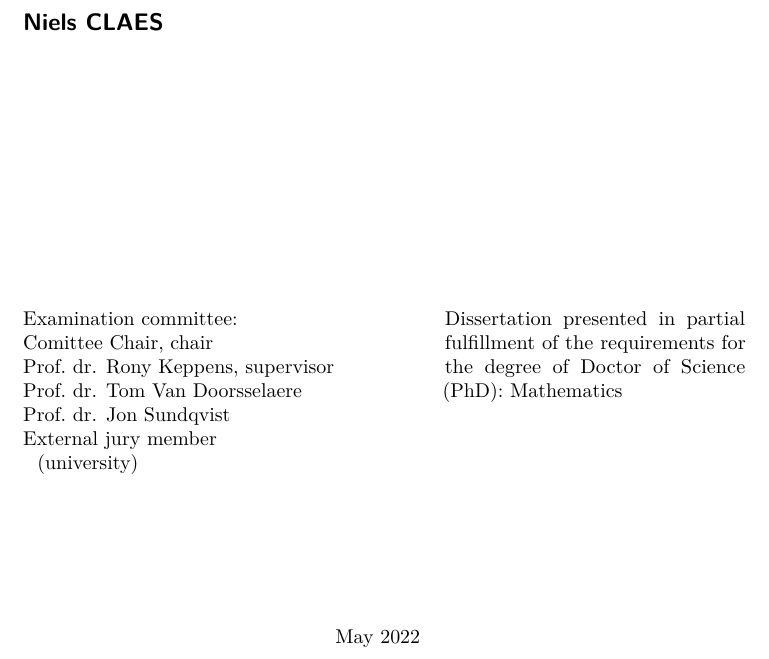
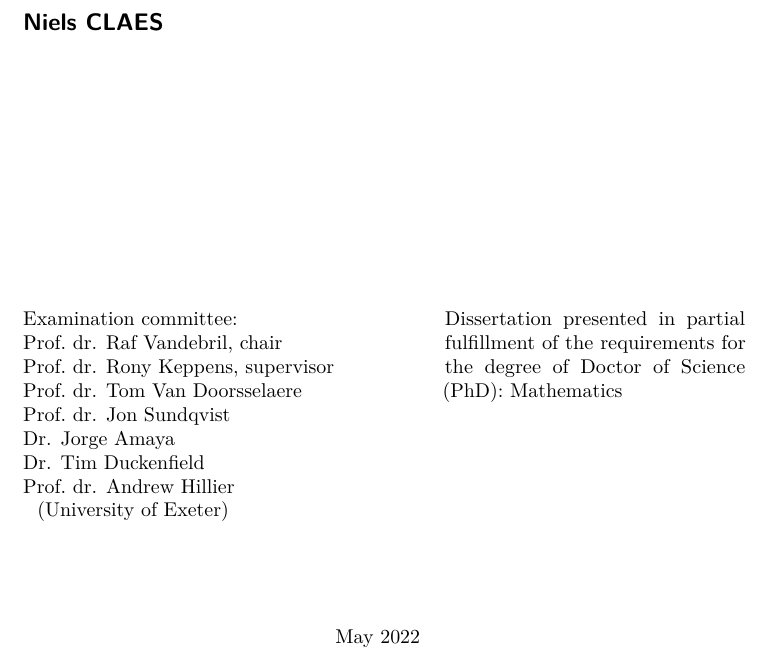
Before and after one commit to n-claes/phd-thesis, a LaTeX thesis (main.tex): part of page 3 of 84, cut so that both start at the same text. Compiled offline with pdfLaTeX.

Commit message:
examination committee

```diff
--- a/main.tex
+++ b/main.tex
@@ -11,10 +11,12 @@
 \author{Niels}{Claes}
 \supervisor{Prof.~dr. Rony Keppens}{}
 
-\president{Comittee Chair}{}
+\president{Prof.~dr. Raf Vandebril}{}
 \jurymember{Prof.~dr. Tom Van Doorsselaere}{}
 \jurymember{Prof.~dr. Jon Sundqvist}{}
-\externaljurymember{External jury member}{university}
+\jurymember{Dr. Jorge Amaya}{}
+\jurymember{Dr. Tim Duckenfield}{}
+\externaljurymember{Prof.~dr. Andrew Hillier}{University of Exeter}
 
 \researchgroup{Centre for mathematical Plasma-Astrophysics}
 \website{}
```
